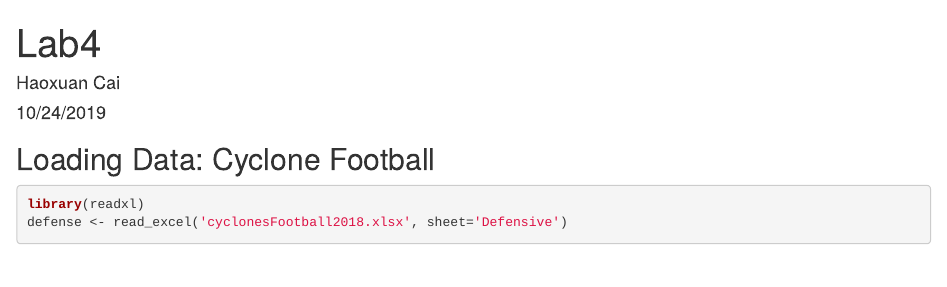
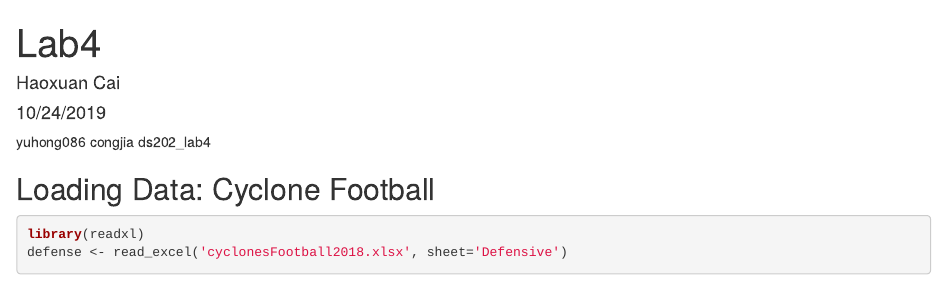
Before and after one commit to congjia/ds202_lab4, an R Markdown document (Team-copy.Rmd): the page in a window 1100 px wide, from its top. Rendered offline with R 4.5, knitr and Pandoc, with nearby package versions; some code elsewhere in the file could not run offline.

Commit message:
Update Team-copy.Rmd

````diff
--- a/Team-copy.Rmd
+++ b/Team-copy.Rmd
@@ -4,6 +4,9 @@ author: "Haoxuan Cai"
 date: "10/24/2019"
 output: html_document
 ---
+yuhong086
+congjia
+ds202_lab4
 
 ```{r setup, include=FALSE}
 knitr::opts_chunk$set(echo = TRUE)
````
